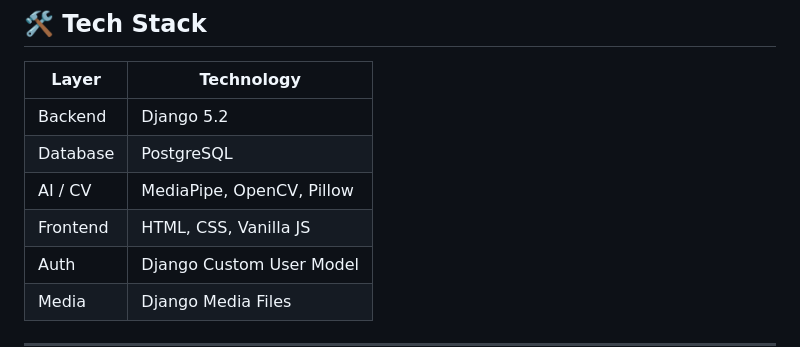
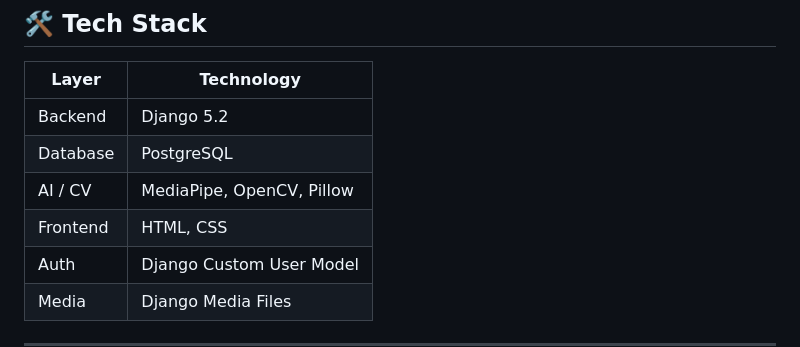
Before and after one commit to Mparvathy/Django-JwelleryTrailManagement, a Markdown page: README.md, the part around the change. GitHub-like rendering.

```diff
--- a/README.md
+++ b/README.md
@@ -37,7 +37,7 @@ A full-stack **Django** web application for a jewellery e-commerce platform with
 | Backend | Django 5.2 |
 | Database | PostgreSQL |
 | AI / CV | MediaPipe, OpenCV, Pillow |
-| Frontend | HTML, CSS, Vanilla JS |
+| Frontend | HTML, CSS |
 | Auth | Django Custom User Model |
 | Media | Django Media Files |
 
```
